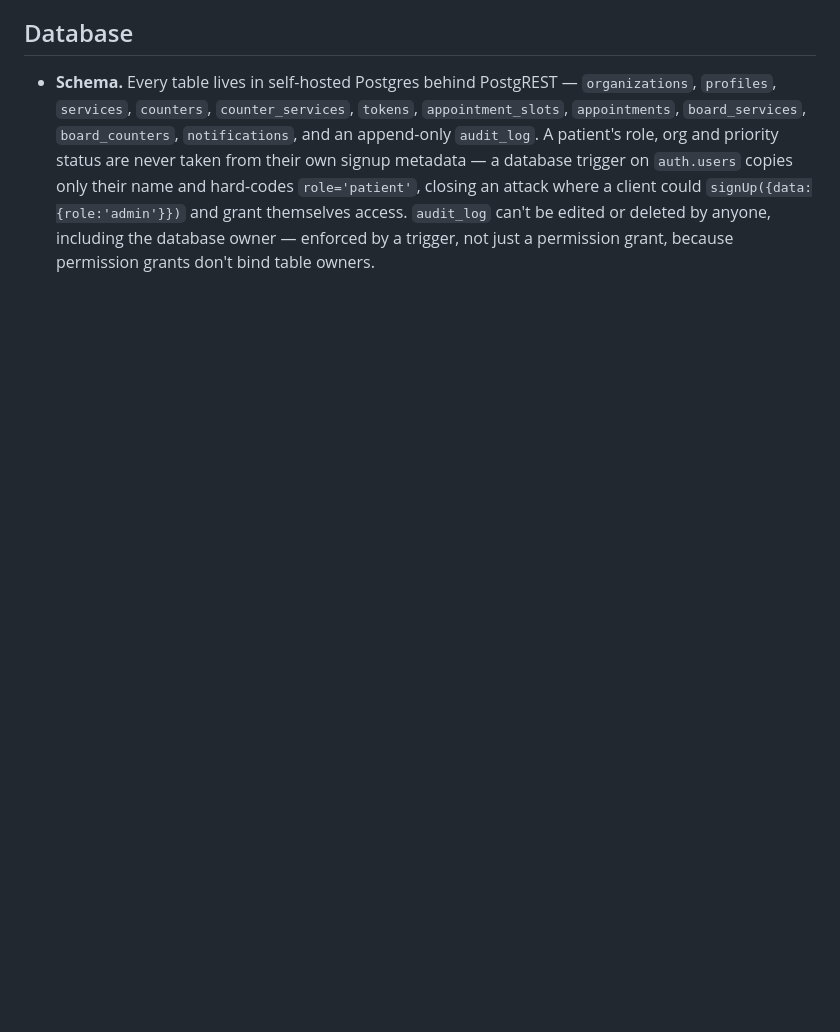
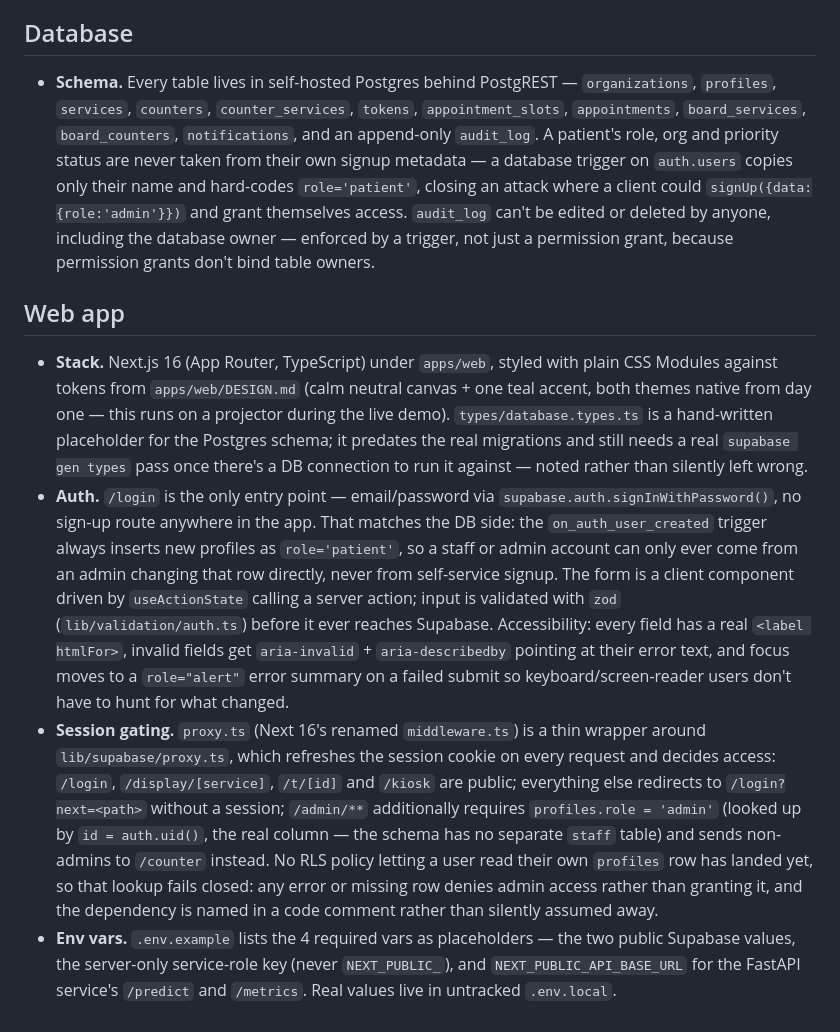
Before and after one commit to getqueueless/queueless, a Markdown page: docs/JUDGE_NOTES.md, the part around the change. GitHub-like rendering; blank space fills up the shorter version.

Commit message:
docs: document web app auth and design work in JUDGE_NOTES
Co-authored-by: Raghav <315327454+Raghav2477@users.noreply.github.com>
Co-authored-by: Satyam Singh <323049544+singhsatyam3829@users.noreply.github.com>

```diff
--- a/docs/JUDGE_NOTES.md
+++ b/docs/JUDGE_NOTES.md
@@ -64,3 +64,34 @@ Plain-English notes per feature: what was built, how it actually works, and why.
   grant themselves access. `audit_log` can't be edited or deleted by anyone, including the
   database owner — enforced by a trigger, not just a permission grant, because permission grants
   don't bind table owners.
+
+## Web app
+
+- **Stack.** Next.js 16 (App Router, TypeScript) under `apps/web`, styled with plain CSS Modules
+  against tokens from `apps/web/DESIGN.md` (calm neutral canvas + one teal accent, both themes
+  native from day one — this runs on a projector during the live demo). `types/database.types.ts`
+  is a hand-written placeholder for the Postgres schema; it predates the real migrations and still
+  needs a real `supabase gen types` pass once there's a DB connection to run it against — noted
+  rather than silently left wrong.
+- **Auth.** `/login` is the only entry point — email/password via
+  `supabase.auth.signInWithPassword()`, no sign-up route anywhere in the app. That matches the DB
+  side: the `on_auth_user_created` trigger always inserts new profiles as `role='patient'`, so a
+  staff or admin account can only ever come from an admin changing that row directly, never from
+  self-service signup. The form is a client component driven by `useActionState` calling a
+  server action; input is validated with `zod` (`lib/validation/auth.ts`) before it ever reaches
+  Supabase. Accessibility: every field has a real `<label htmlFor>`, invalid fields get
+  `aria-invalid` + `aria-describedby` pointing at their error text, and focus moves to a
+  `role="alert"` error summary on a failed submit so keyboard/screen-reader users don't have to
+  hunt for what changed.
+- **Session gating.** `proxy.ts` (Next 16's renamed `middleware.ts`) is a thin wrapper around
+  `lib/supabase/proxy.ts`, which refreshes the session cookie on every request and decides access:
+  `/login`, `/display/[service]`, `/t/[id]` and `/kiosk` are public; everything else redirects to
+  `/login?next=<path>` without a session; `/admin/**` additionally requires
+  `profiles.role = 'admin'` (looked up by `id = auth.uid()`, the real column — the schema has no
+  separate `staff` table) and sends non-admins to `/counter` instead. No RLS policy letting a user
+  read their own `profiles` row has landed yet, so that lookup fails closed: any error or missing
+  row denies admin access rather than granting it, and the dependency is named in a code comment
+  rather than silently assumed away.
+- **Env vars.** `.env.example` lists the 4 required vars as placeholders — the two public Supabase
+  values, the server-only service-role key (never `NEXT_PUBLIC_`), and `NEXT_PUBLIC_API_BASE_URL`
+  for the FastAPI service's `/predict` and `/metrics`. Real values live in untracked `.env.local`.
```
